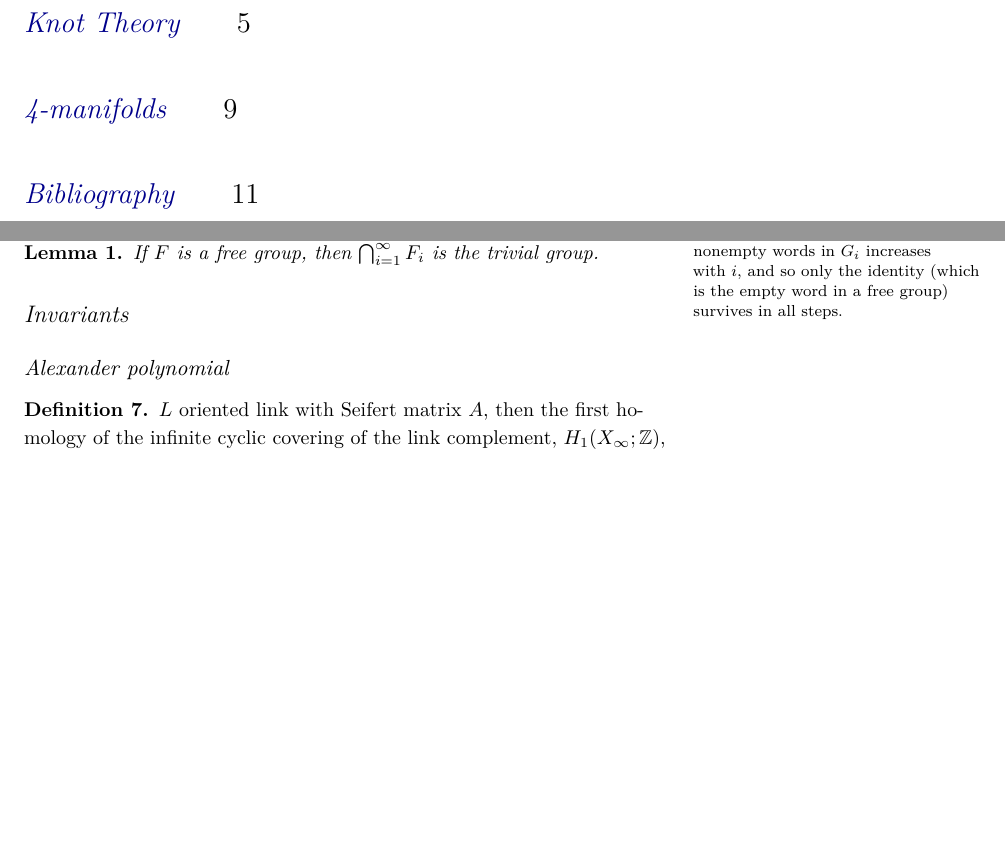
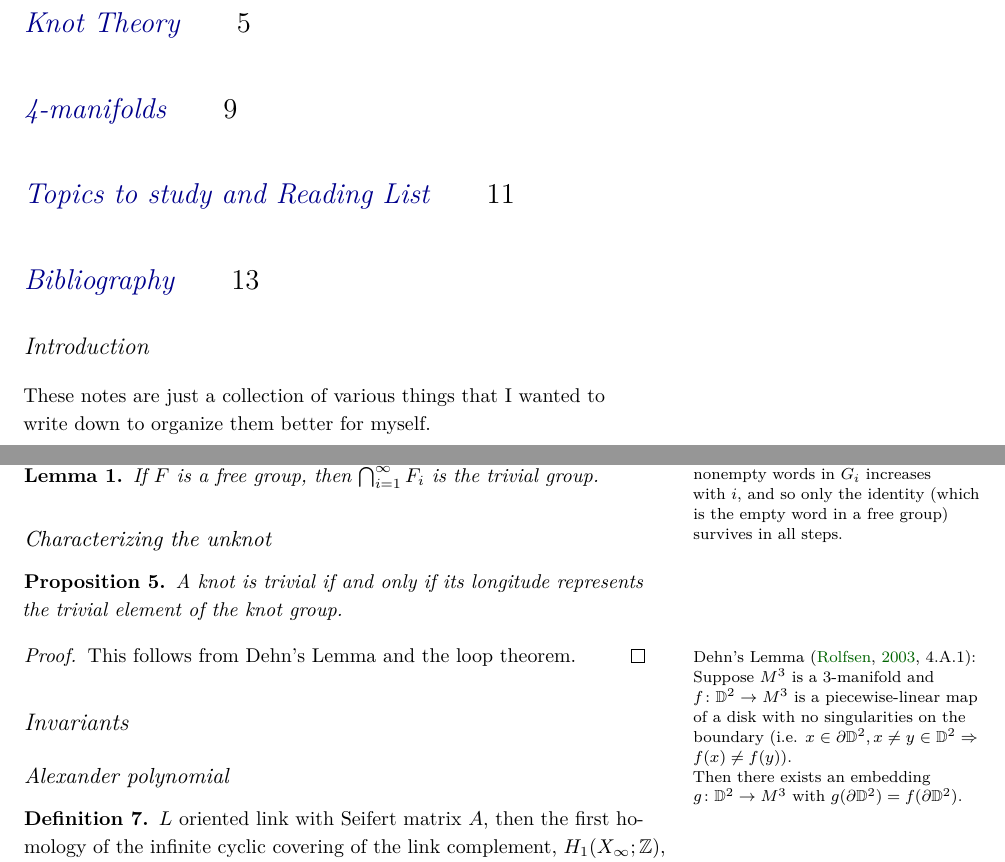
Before and after one commit to ben300694/latex-public, a LaTeX book (Notes/main.tex): two parts of pages 1 and 6 of 13 before the commit and two parts of pages 1 and 6 of 15 after it, joined at a grey line, cut so that both start at the same text, the shorter picture padded with empty space. Compiled offline with XeLaTeX; a LaTeX package or settings file that is missing is left out.

Commit message:
Added Dehn's Lemma

```diff
--- a/Notes/main.tex
+++ b/Notes/main.tex
@@ -173,6 +173,10 @@
 
 % \chapter*{Introduction} % The asterisk leaves out this chapter from the table of contents
 
+\section*{Introduction}
+
+These notes are just a collection of various things
+that I wanted to write down to organize them better for myself.
 
 %----------------------------------------------------------------------------------------
 
@@ -322,6 +329,22 @@
 	If $F$ is a free group, then $\bigcap_{i=1}^{\infty} F_{i}$ is the
 	trivial group.
 \end{lemma}
+
+\subsection{Characterizing the unknot}
+
+\begin{proposition}
+	A knot is trivial if and only if its longitude
+	represents the trivial element of the knot group.
+\end{proposition}
+\begin{proof}
+	This follows from Dehn's Lemma and the loop theorem.
+	\marginnote{Dehn's Lemma \citep[4.A.1]{rolfsen2003knots}:
+		Suppose $M^{3}$ is a $3$-manifold and $f \colon \disk{2} \rightarrow M^{3}$
+		is a piecewise-linear map of a disk with no singularities on the boundary
+		(i.e. $x \in \partial \disk{2}, x \ne y \in \disk{2} \Rightarrow f(x) \ne f(y)$). \\
+		Then there exists an embedding $g \colon \disk{2} \rightarrow M^{3}$
+		with $g(\partial \disk{2}) = f(\partial \disk{2})$.}
+\end{proof}
 
 \section{Invariants}
 
```
Also changed, not shown: Notes/mybib.bib (+21 -0 lines), Notes/main.pdf, Notes/main.tex (17 more changed lines), 1 other file.
